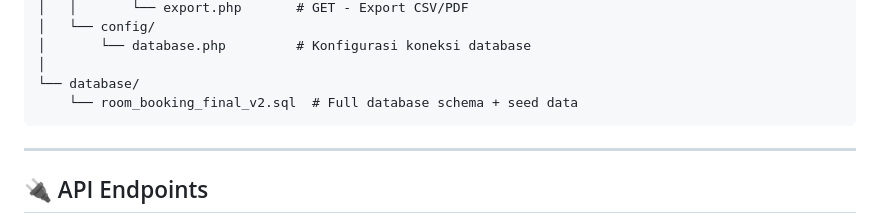
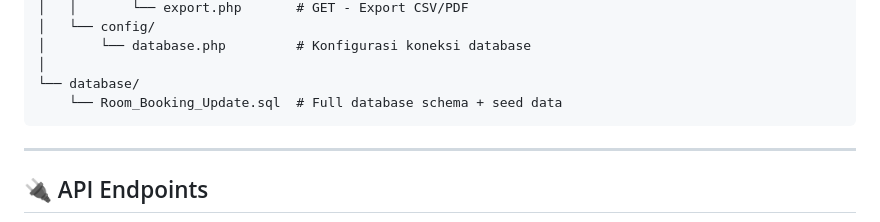
Before and after one commit to ottodaniswaralol/project-kelompok-5, a Markdown page: README.md, the part around the change. GitHub-like rendering.

````diff
--- a/README.md
+++ b/README.md
@@ -233,7 +233,7 @@ project-kelompok-5/
 │       └── database.php         # Konfigurasi koneksi database
 │
 └── database/
-    └── room_booking_final_v2.sql  # Full database schema + seed data
+    └── Room_Booking_Update.sql  # Full database schema + seed data
 ```
 
 ---
````
